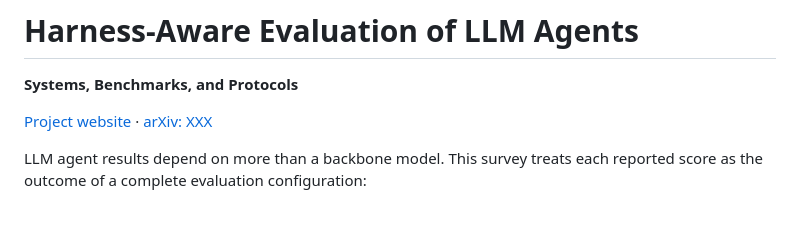
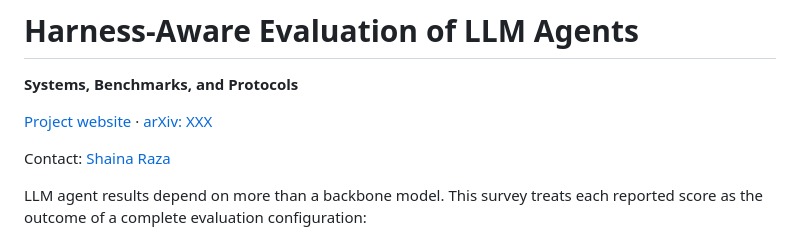
Before and after one commit to VectorInstitute/harness-aware-evaluation, a Markdown page: README.md, the part around one of its changes. Drawn GitHub-style; blank space fills up the shorter version.

Commit message:
chore: update readme

```diff
--- a/README.md
+++ b/README.md
@@ -4,6 +4,8 @@
 
 [Project website](https://vectorinstitute.github.io/harness-aware-evaluation/) · [arXiv: XXX](https://arxiv.org/)
 
+Contact: [Shaina Raza](mailto:shaina.raza@vectorinstitute.ai)
+
 LLM agent results depend on more than a backbone model. This survey treats each reported score as the outcome of a complete evaluation configuration:
 
 > **Model (M) + Harness (H) + Environment (E) + Evaluator (V)**, tested under an explicit evaluation protocol.
```
Also changed, not shown: other parts of README.md (+0 -7 lines).
